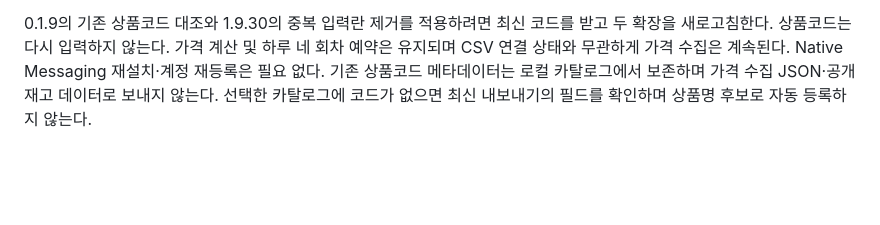
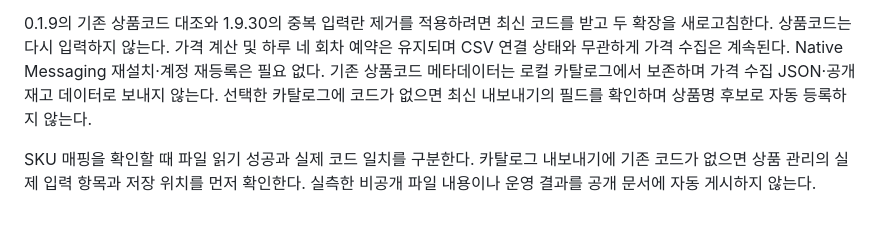
Before and after one commit to kvicious23-eng/market-pulse-dashboard, a Markdown page: SUPPLIER_HUB_CONNECTION.md, the part around the change. Drawn GitHub-style; blank space fills up the shorter version.

```diff
--- a/SUPPLIER_HUB_CONNECTION.md
+++ b/SUPPLIER_HUB_CONNECTION.md
@@ -72,3 +72,5 @@ CSV·가공본은 Chrome 설정의 다운로드 위치 등 PC 로컬에 보관
 2026-10-07 14:17 KST 사용자 0.1.7 화면으로 공식 다운로드 제어 클릭 응답을 확인했다. 14:27~14:29 KST 사용자가 연결한 Remote Desktop Commander로 PC CSV와 활성 카탈로그를 실제 읽어, 최초 PC 파일 판독은 성공했다. 기존 페이지 열기 결과와 별개인 새로운 파일 읽기 증거이며 로그인 자동 복구나 클릭 이후 새 파일 저장 완료를 뜻하지 않는다. 실제 CSV는 날짜·센터·SKU ID·SKU 명·현재재고수량 등 21열이었다. 사용자는 전일 배치임을 확인하고 매핑키를 SKUID로 지정했다. 최신 배치일은 파일 날짜 열로 판단하며 여러 날짜 재고를 합산하지 않는다. 그때 읽은 PC 카탈로그에는 skuId가 없었으나 기존 상품코드의 등록 누락이라고 단정하지 않는다. 기존 코드의 실제 저장·내보내기 필드와 CSV 대조·수량 집계는 별도 검증 대상이다. 후보 상품명에서 찾은 ID를 사용자 확인 없이 자동 등록하지 않는다.
 
 0.1.9의 기존 상품코드 대조와 1.9.30의 중복 입력란 제거를 적용하려면 최신 코드를 받고 두 확장을 새로고침한다. 상품코드는 다시 입력하지 않는다. 가격 계산 및 하루 네 회차 예약은 유지되며 CSV 연결 상태와 무관하게 가격 수집은 계속된다. Native Messaging 재설치·계정 재등록은 필요 없다. 기존 상품코드 메타데이터는 로컬 카탈로그에서 보존하며 가격 수집 JSON·공개 재고 데이터로 보내지 않는다. 선택한 카탈로그에 코드가 없으면 최신 내보내기의 필드를 확인하며 상품명 후보로 자동 등록하지 않는다.
+
+SKU 매핑을 확인할 때 파일 읽기 성공과 실제 코드 일치를 구분한다. 카탈로그 내보내기에 기존 코드가 없으면 상품 관리의 실제 입력 항목과 저장 위치를 먼저 확인한다. 실측한 비공개 파일 내용이나 운영 결과를 공개 문서에 자동 게시하지 않는다.
```
Also changed, not shown: PROJECT_RULES.md (+1 -0 lines).
